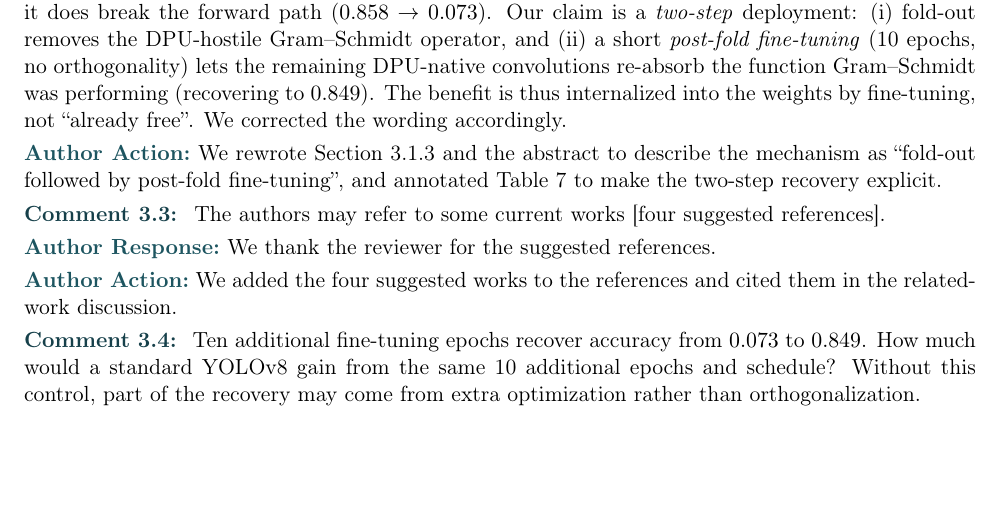
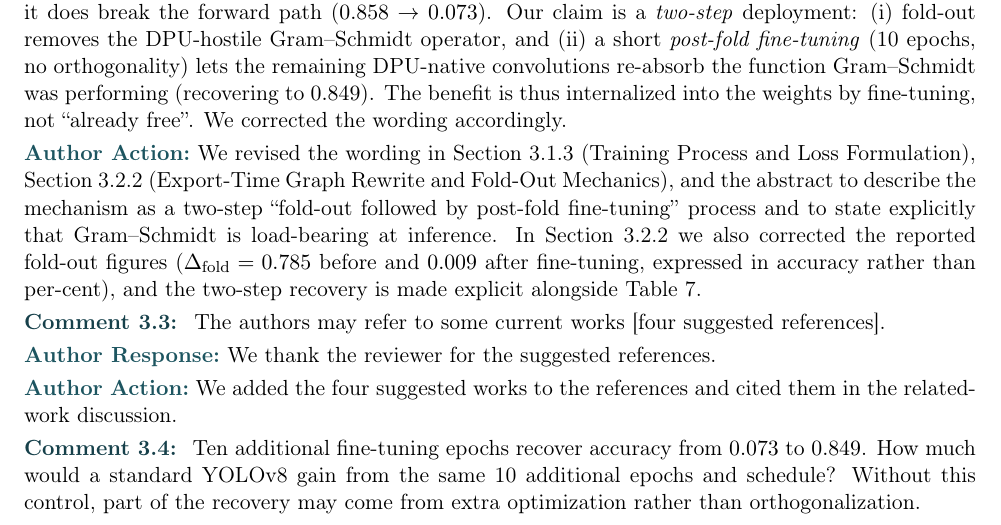
Before and after one commit to olfa-askri/FLEO, a LaTeX document (docs/rebuttal.tex): part of page 4 of 4 before the commit and part of page 4 of 5 after it, cut so that both start at the same text, the shorter picture padded with empty space. Compiled offline with pdfLaTeX.

Commit message:
R3-2 rebuttal: cite exact modified sections (3.1.3, 3.2.2, abstract) in Author Action
Co-Authored-By: Claude Opus 4.8 <noreply@anthropic.com>
Claude-Session: https://claude.ai/code/session_0199Cxm9iVrZGrdQ5iEuw4RJ

```diff
--- a/docs/rebuttal.tex
+++ b/docs/rebuttal.tex
@@ -225,9 +225,13 @@ DPU-hostile Gram--Schmidt operator, and (ii)~a short \emph{post-fold fine-tuning
 no orthogonality) lets the remaining DPU-native convolutions re-absorb the function
 Gram--Schmidt was performing (recovering to $0.849$). The benefit is thus internalized into
 the weights by fine-tuning, not ``already free''. We corrected the wording accordingly.
-\action We rewrote Section~3.1.3 and the abstract to describe the mechanism as ``fold-out
-followed by post-fold fine-tuning'', and annotated Table~7 to make the two-step recovery
-explicit.
+\action We revised the wording in Section~3.1.3 (Training Process and Loss Formulation),
+Section~3.2.2 (Export-Time Graph Rewrite and Fold-Out Mechanics), and the abstract to describe
+the mechanism as a two-step ``fold-out followed by post-fold fine-tuning'' process and to state
+explicitly that Gram--Schmidt is load-bearing at inference. In Section~3.2.2 we also corrected
+the reported fold-out figures ($\Delta_{\mathrm{fold}}=0.785$ before and $0.009$ after
+fine-tuning, expressed in accuracy rather than per-cent), and the two-step recovery is made
+explicit alongside Table~7.
 
 \comment{3.3} The authors may refer to some current works
 [four suggested references].
```
